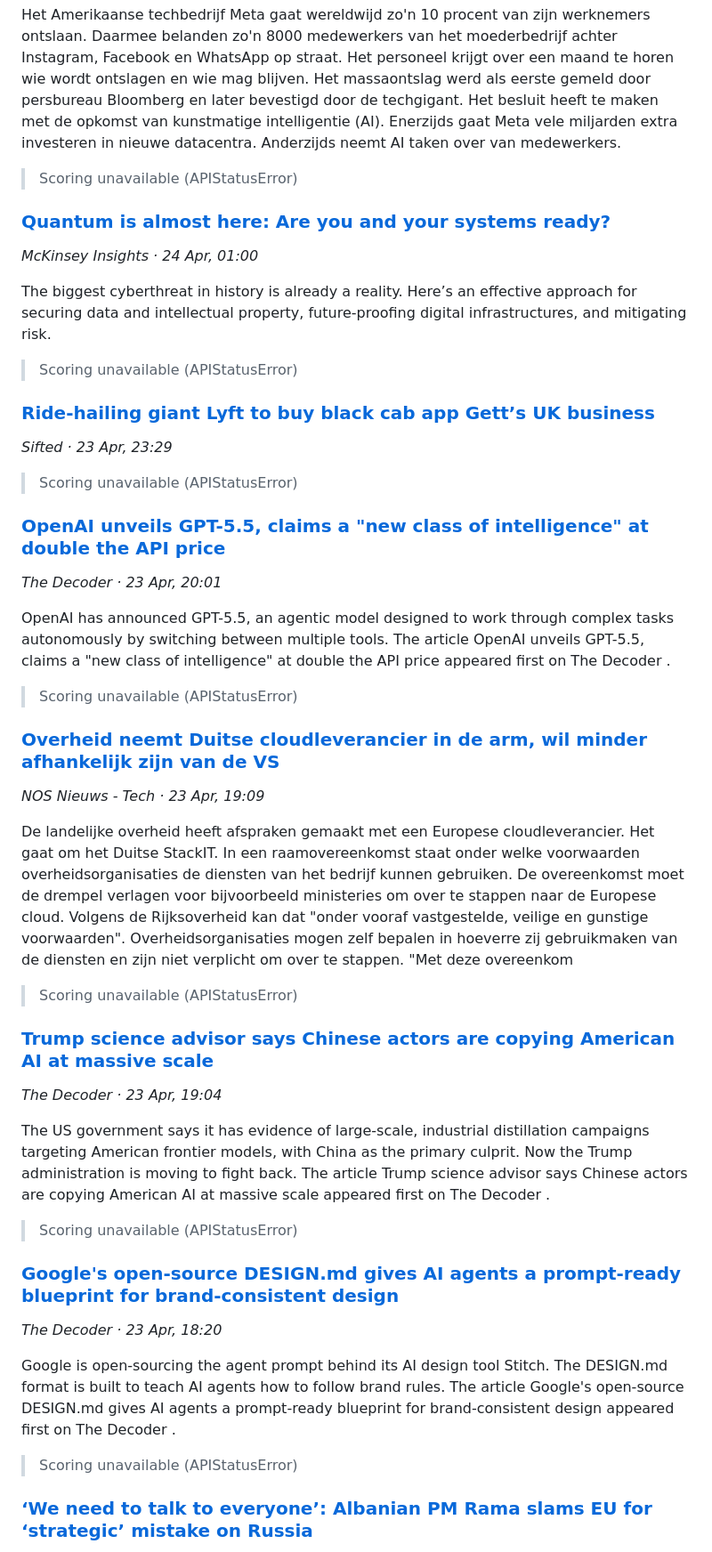
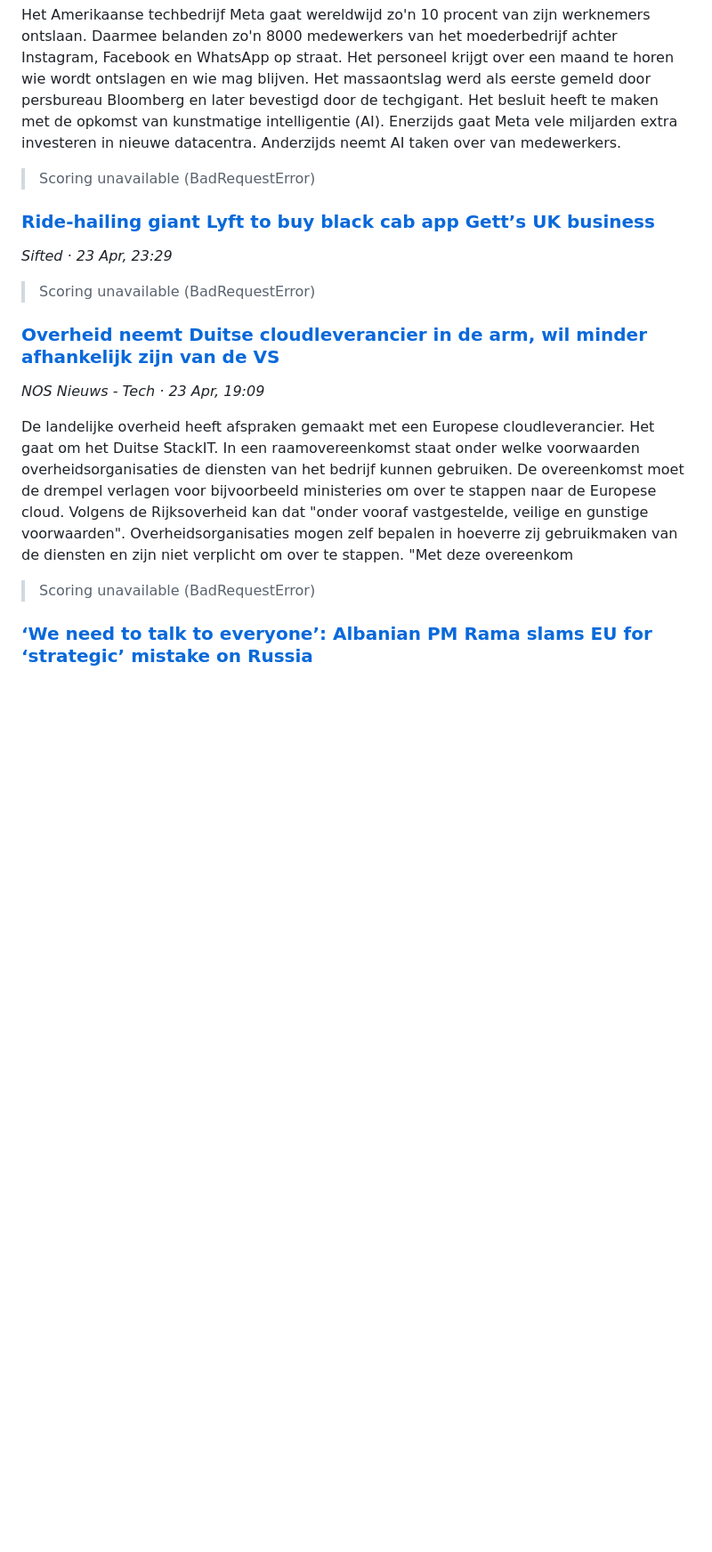
Before and after one commit to FerdinandNathaniel/Consult, a Markdown page: briefings/briefing_2026-04-24.md, the part around one of its changes. Shown at 89% size. Rendered like a GitHub page; blank space fills up the shorter version.

Commit message:
briefing: 2026-04-24

```diff
--- a/briefings/briefing_2026-04-24.md
+++ b/briefings/briefing_2026-04-24.md
@@ -102,27 +93,12 @@ Het Amerikaanse techbedrijf Meta gaat wereldwijd zo'n 10 procent van zijn werkne
  Het massaontslag werd als eerste gemeld door persbureau Bloomberg en later bevestigd door de techgigant. Het besluit heeft te maken met de opkomst van kunstmatige intelligentie (AI). Enerzijds gaat Meta vele miljarden extra investeren in nieuwe datacentra. Anderzijds neemt AI taken over van medewerkers.
 
 
-> Scoring unavailable (APIStatusError)
-
-### [Quantum is almost here: Are you and your systems ready?](https://www.mckinsey.com/capabilities/risk-and-resilience/our-insights/quantum-is-almost-here-are-you-and-your-systems-ready)
-*McKinsey Insights · 24 Apr, 01:00*
-
-The biggest cyberthreat in history is already a reality. Here’s an effective approach for securing data and intellectual property, future-proofing digital infrastructures, and mitigating risk.
-
-> Scoring unavailable (APIStatusError)
+> Scoring unavailable (BadRequestError)
 
 ### [Ride-hailing giant Lyft to buy black cab app Gett’s UK business](https://sifted.eu/articles/lyft-gett-buys-deal-acquisition-black-cab/)
 *Sifted · 23 Apr, 23:29*
 
-> Scoring unavailable (APIStatusError)
-
-### [OpenAI unveils GPT-5.5, claims a "new class of intelligence" at double the API price](https://the-decoder.com/openai-unveils-gpt-5-5-claims-a-new-class-of-intelligence-at-double-the-api-price/)
-*The Decoder · 23 Apr, 20:01*
-
-OpenAI has announced GPT-5.5, an agentic model designed to work through complex tasks autonomously by switching between multiple tools.
- The article  OpenAI unveils GPT-5.5, claims a "new class of intelligence" at double the API price  appeared first on  The Decoder .
-
-> Scoring unavailable (APIStatusError)
+> Scoring unavailable (BadRequestError)
 
 ### [Overheid neemt Duitse cloudleverancier in de arm, wil minder afhankelijk zijn van de VS](https://nos.nl/l/2611744)
 *NOS Nieuws - Tech · 23 Apr, 19:09*
@@ -131,23 +107,7 @@ De landelijke overheid heeft afspraken gemaakt met een Europese cloudleverancier
  De overeenkomst moet de drempel verlagen voor bijvoorbeeld ministeries om over te stappen naar de Europese cloud. Volgens  de Rijksoverheid  kan dat "onder vooraf vastgestelde, veilige en gunstige voorwaarden". Overheidsorganisaties mogen zelf bepalen in hoeverre zij gebruikmaken van de diensten en zijn niet verplicht om over te stappen.
  "Met deze overeenkom
 
-> Scoring unavailable (APIStatusError)
-
-### [Trump science advisor says Chinese actors are copying American AI at massive scale](https://the-decoder.com/trump-science-advisor-says-chinese-actors-are-copying-american-ai-at-massive-scale/)
-*The Decoder · 23 Apr, 19:04*
-
-The US government says it has evidence of large-scale, industrial distillation campaigns targeting American frontier models, with China as the primary culprit. Now the Trump administration is moving to fight back.
- The article  Trump science advisor says Chinese actors are copying American AI at massive scale  appeared first on  The Decoder .
-
-> Scoring unavailable (APIStatusError)
-
-### [Google's open-source DESIGN.md gives AI agents a prompt-ready blueprint for brand-consistent design](https://the-decoder.com/googles-open-source-design-md-gives-ai-agents-a-prompt-ready-blueprint-for-brand-consistent-design/)
-*The Decoder · 23 Apr, 18:20*
-
-Google is open-sourcing the agent prompt behind its AI design tool Stitch. The DESIGN.md format is built to teach AI agents how to follow brand rules.
- The article  Google's open-source DESIGN.md gives AI agents a prompt-ready blueprint for brand-consistent design  appeared first on  The Decoder .
-
-> Scoring unavailable (APIStatusError)
+> Scoring unavailable (BadRequestError)
 
 ### [‘We need to talk to everyone’: Albanian PM Rama slams EU for ‘strategic’ mistake on Russia](https://www.politico.eu/article/albania-pm-edi-rama-eu-mistake-russia-ukraine-war/?utm_source=RSS_Feed&utm_medium=RSS&utm_campaign=RSS_Syndication)
 *Politico EU - Tech & AI · 23 Apr, 17:37*
```
Also changed, not shown: other parts of briefings/briefing_2026-04-24.md (+33 -88 lines).
